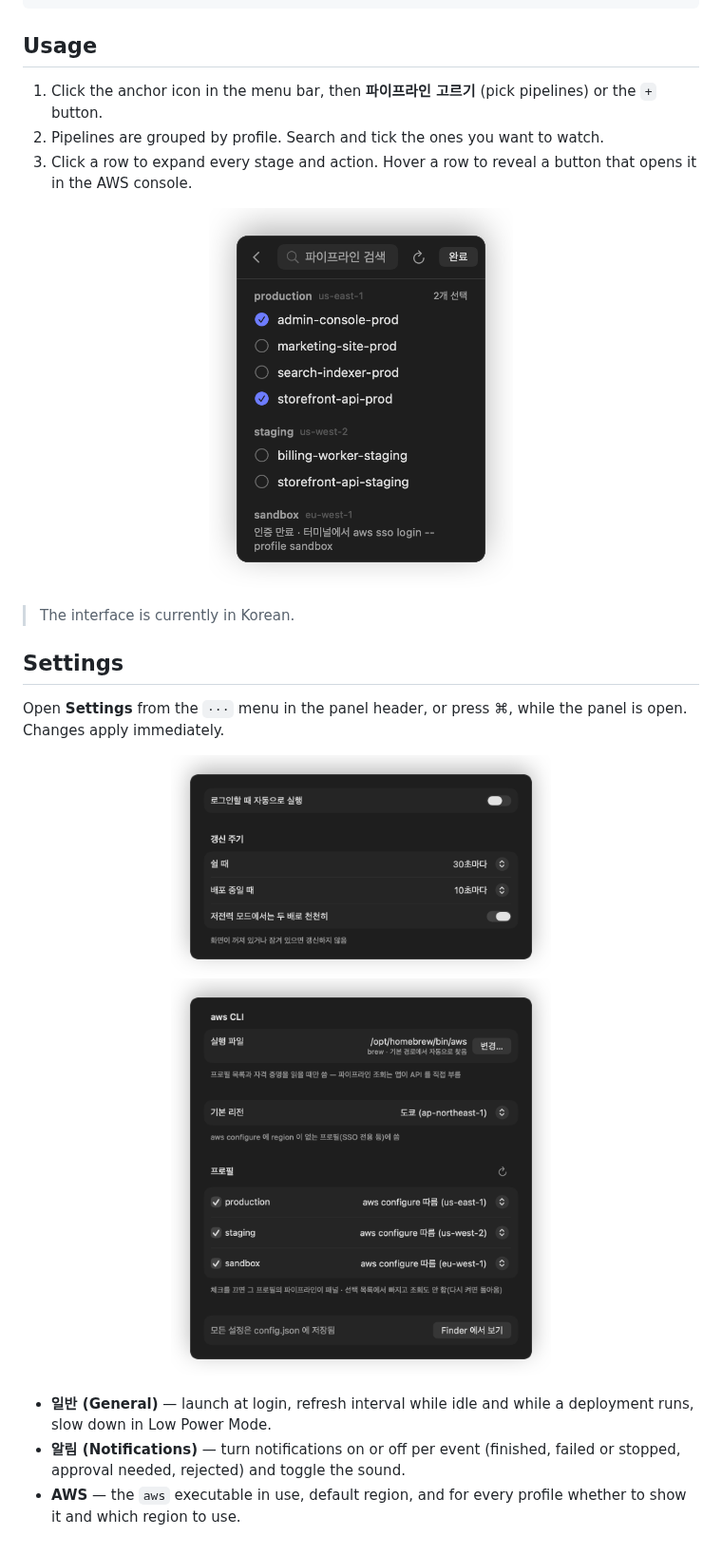
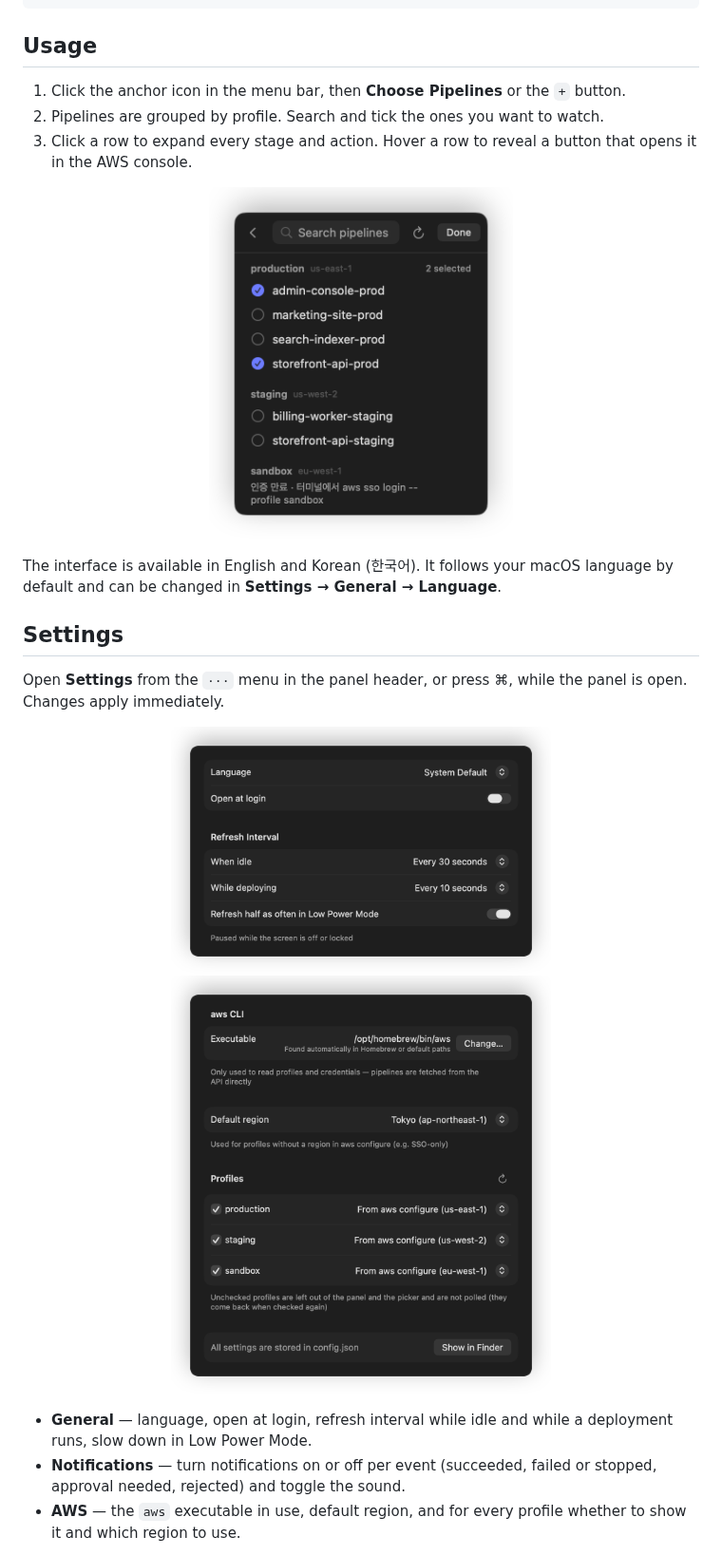
Before and after one commit to ldhbenecia/crowsnest, a Markdown page: README.md, the part around one of its changes. Shown at 95% size. Rendered like a GitHub page; pictures changed too: docs/images/picker.png, docs/images/settings-aws.png, docs/images/settings-general.png.

```diff
--- a/README.md
+++ b/README.md
@@ -69,7 +69,7 @@ cd crowsnest
 
 ## Usage
 
-1. Click the anchor icon in the menu bar, then **파이프라인 고르기** (pick pipelines) or the `+` button.
+1. Click the anchor icon in the menu bar, then **Choose Pipelines** or the `+` button.
 2. Pipelines are grouped by profile. Search and tick the ones you want to watch.
 3. Click a row to expand every stage and action. Hover a row to reveal a button that opens it in the AWS console.
 
@@ -77,7 +77,7 @@ cd crowsnest
   <img src="docs/images/picker.png" width="320" alt="Pipeline picker grouped by AWS profile">
 </p>
 
-> The interface is currently in Korean.
+The interface is available in English and Korean (한국어). It follows your macOS language by default and can be changed in **Settings → General → Language**.
 
 ## Settings
 
@@ -88,8 +88,8 @@ Open **Settings** from the `···` menu in the panel header, or press ⌘, whil
   <img src="docs/images/settings-aws.png" width="400" alt="AWS settings: aws CLI path, default region and per-profile visibility and region">
 </p>
 
-- **일반 (General)** — launch at login, refresh interval while idle and while a deployment runs, slow down in Low Power Mode.
-- **알림 (Notifications)** — turn notifications on or off per event (finished, failed or stopped, approval needed, rejected) and toggle the sound.
+- **General** — language, open at login, refresh interval while idle and while a deployment runs, slow down in Low Power Mode.
+- **Notifications** — turn notifications on or off per event (succeeded, failed or stopped, approval needed, rejected) and toggle the sound.
 - **AWS** — the `aws` executable in use, default region, and for every profile whether to show it and which region to use.
 
 Everything is stored in `~/.config/crowsnest/config.json`, so you can also keep it in your dotfiles. Edits made to the file directly are picked up on the next launch.
```
Also changed, not shown: other parts of README.md (+3 -2 lines), CLAUDE.md (+1 -0 lines), docs/images/panel-dark.png, docs/images/panel-light.png, docs/images/settings-notifications.png.
